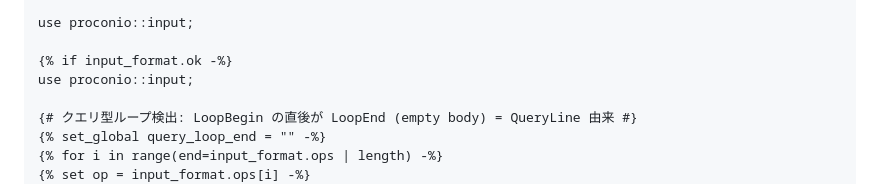
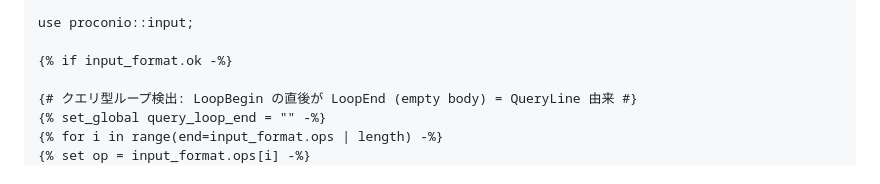
Before and after one commit to kisepichu/compro-env, a Markdown page: docs/commands/init.md, the part around one of its changes. Rendered like a GitHub page.

```diff
--- a/docs/commands/init.md
+++ b/docs/commands/init.md
@@ -464,7 +538,6 @@ macro_rules! out { ... }
 use proconio::input;
 
 {% if input_format.ok -%}
-use proconio::input;
 
 {# クエリ型ループ検出: LoopBegin の直後が LoopEnd (empty body) = QueryLine 由来 #}
 {% set_global query_loop_end = "" -%}
```
Also changed, not shown: other parts of docs/commands/init.md (+156 -81 lines).
